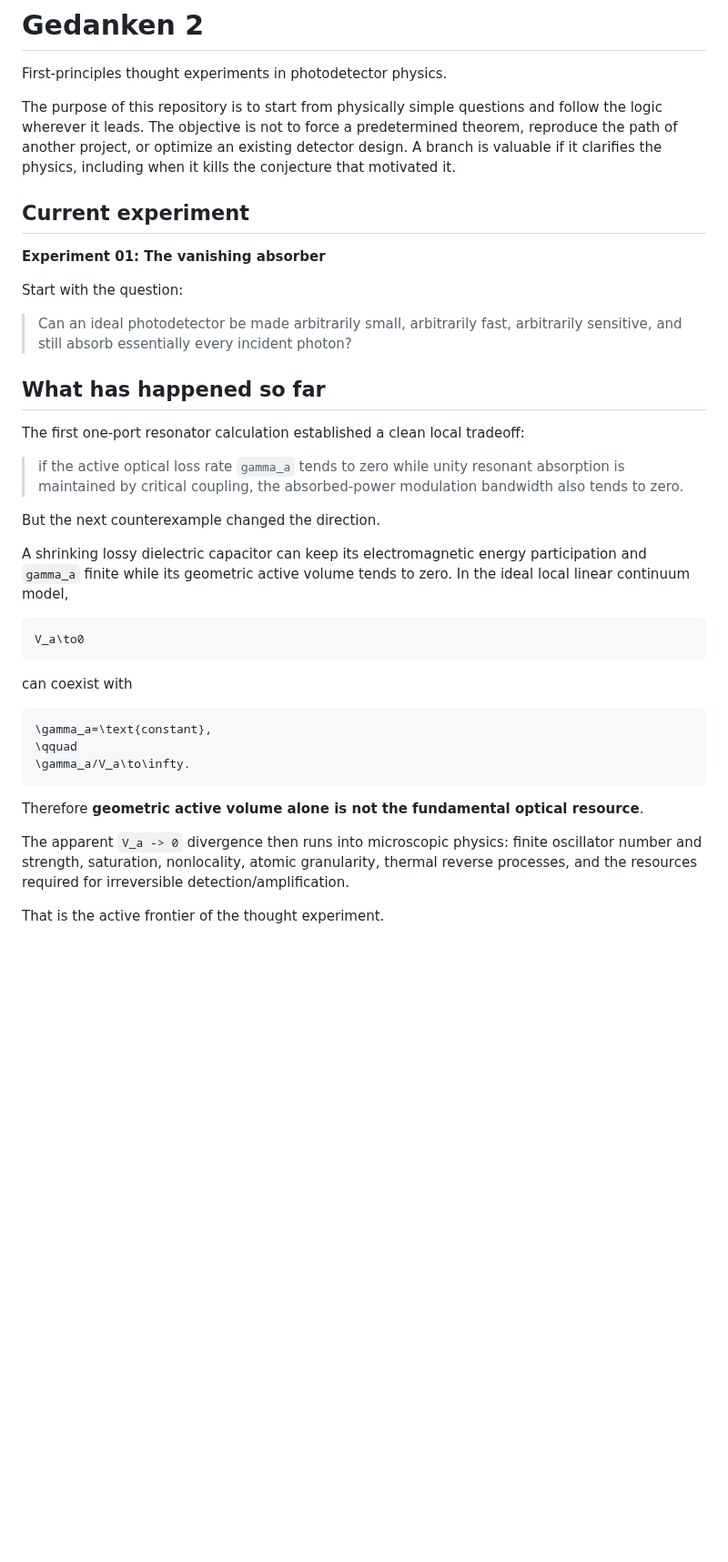
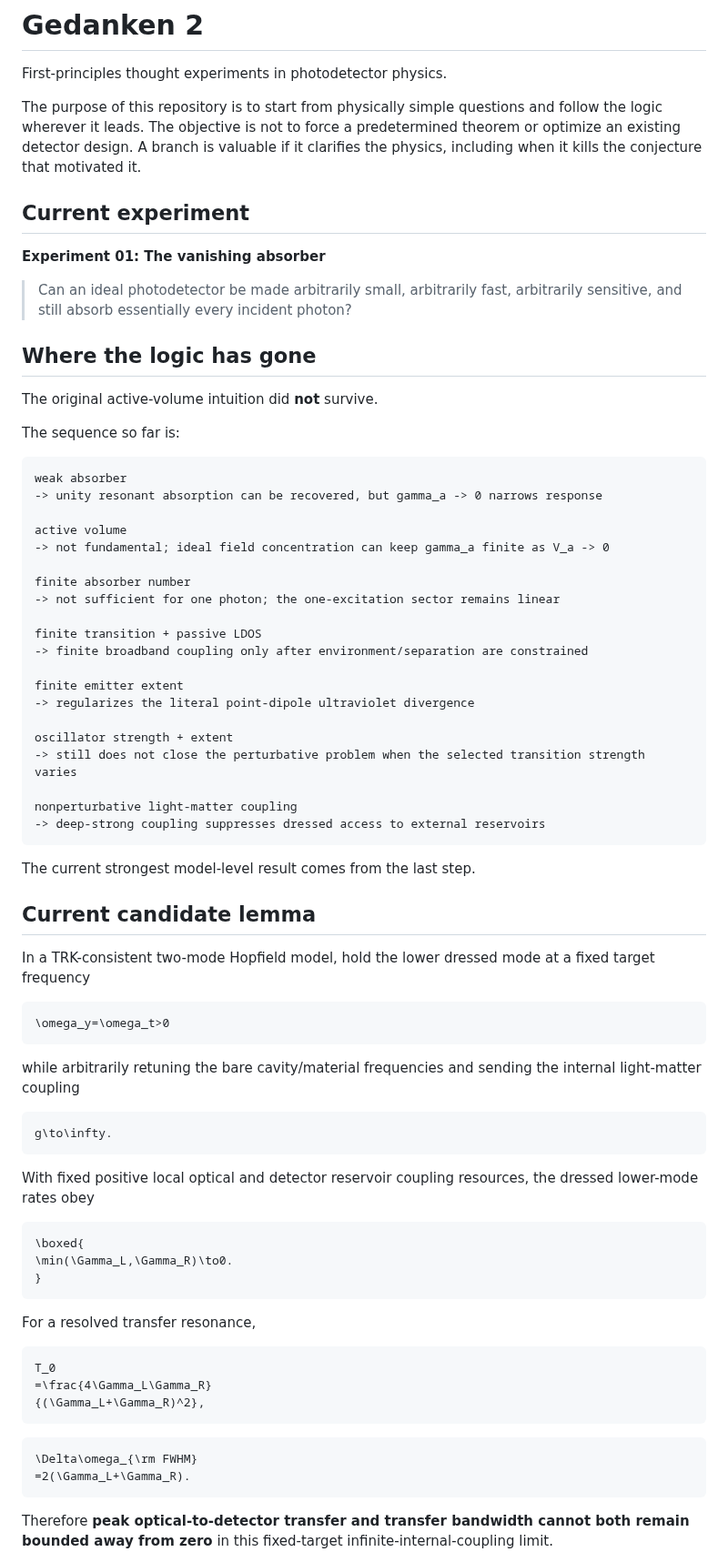
Before and after one commit to Kajin-0/gendanken_2, a Markdown page: README.md, the part around one of its changes. Shown at 91% size. GitHub-like rendering; blank space fills up the shorter version.

````diff
--- a/README.md
+++ b/README.md
@@ -2,40 +2,79 @@
 
 First-principles thought experiments in photodetector physics.
 
-The purpose of this repository is to start from physically simple questions and follow the logic wherever it leads. The objective is not to force a predetermined theorem, reproduce the path of another project, or optimize an existing detector design. A branch is valuable if it clarifies the physics, including when it kills the conjecture that motivated it.
+The purpose of this repository is to start from physically simple questions and follow the logic wherever it leads. The objective is not to force a predetermined theorem or optimize an existing detector design. A branch is valuable if it clarifies the physics, including when it kills the conjecture that motivated it.
 
 ## Current experiment
 
 **Experiment 01: The vanishing absorber**
 
-Start with the question:
-
 > Can an ideal photodetector be made arbitrarily small, arbitrarily fast, arbitrarily sensitive, and still absorb essentially every incident photon?
 
-## What has happened so far
+## Where the logic has gone
 
-The first one-port resonator calculation established a clean local tradeoff:
+The original active-volume intuition did **not** survive.
 
-> if the active optical loss rate `gamma_a` tends to zero while unity resonant absorption is maintained by critical coupling, the absorbed-power modulation bandwidth also tends to zero.
+The sequence so far is:
 
-But the next counterexample changed the direction.
+```text
+weak absorber
+-> unity resonant absorption can be recovered, but gamma_a -> 0 narrows response
 
-A shrinking lossy dielectric capacitor can keep its electromagnetic energy participation and `gamma_a` finite while its geometric active volume tends to zero. In the ideal local linear continuum model,
+active volume
+-> not fundamental; ideal field concentration can keep gamma_a finite as V_a -> 0
+
+finite absorber number
+-> not sufficient for one photon; the one-excitation sector remains linear
+
+finite transition + passive LDOS
+-> finite broadband coupling only after environment/separation are constrained
+
+finite emitter extent
+-> regularizes the literal point-dipole ultraviolet divergence
+
+oscillator strength + extent
+-> still does not close the perturbative problem when the selected transition strength varies
+
+nonperturbative light-matter coupling
+-> deep-strong coupling suppresses dressed access to external reservoirs
+```
+
+The current strongest model-level result comes from the last step.
+
+## Current candidate lemma
+
+In a TRK-consistent two-mode Hopfield model, hold the lower dressed mode at a fixed target frequency
 
 ```math
-V_a\to0
+\omega_y=\omega_t>0
 ```
 
-can coexist with
+while arbitrarily retuning the bare cavity/material frequencies and sending the internal light-matter coupling
 
 ```math
-\gamma_a=\text{constant},
-\qquad
-\gamma_a/V_a\to\infty.
+g\to\infty.
 ```
 
-Therefore **geometric active volume alone is not the fundamental optical resource**.
+With fixed positive local optical and detector reservoir coupling resources, the dressed lower-mode rates obey
 
-The apparent `V_a -> 0` divergence then runs into microscopic physics: finite oscillator number and strength, saturation, nonlocality, atomic granularity, thermal reverse processes, and the resources required for irreversible detection/amplification.
+```math
+\boxed{
+\min(\Gamma_L,\Gamma_R)\to0.
+}
+```
 
-That is the active frontier of the thought experiment.
+For a resolved transfer resonance,
+
+```math
+T_0
+=\frac{4\Gamma_L\Gamma_R}
+{(\Gamma_L+\Gamma_R)^2},
+```
+
+```math
+\Delta\omega_{\rm FWHM}
+=2(\Gamma_L+\Gamma_R).
+```
+
+Therefore **peak optical-to-detector transfer and transfer bandwidth cannot both remain bounded away from zero** in this fixed-target infinite-internal-coupling limit.
+
````
Also changed, not shown: other parts of README.md (+38 -38 lines).
